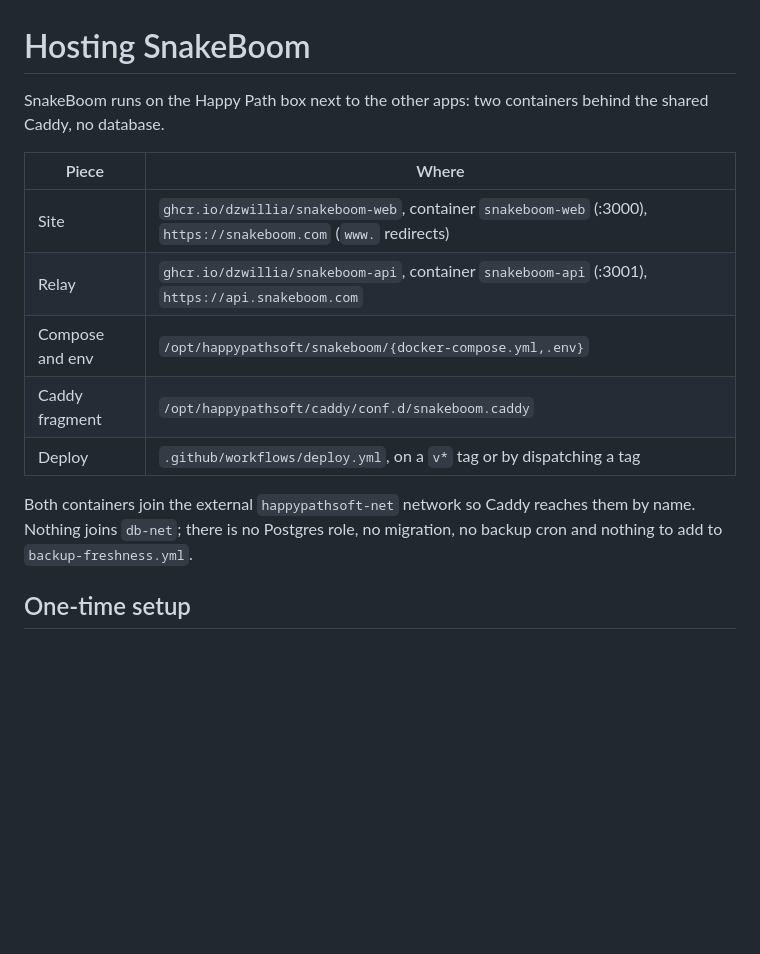
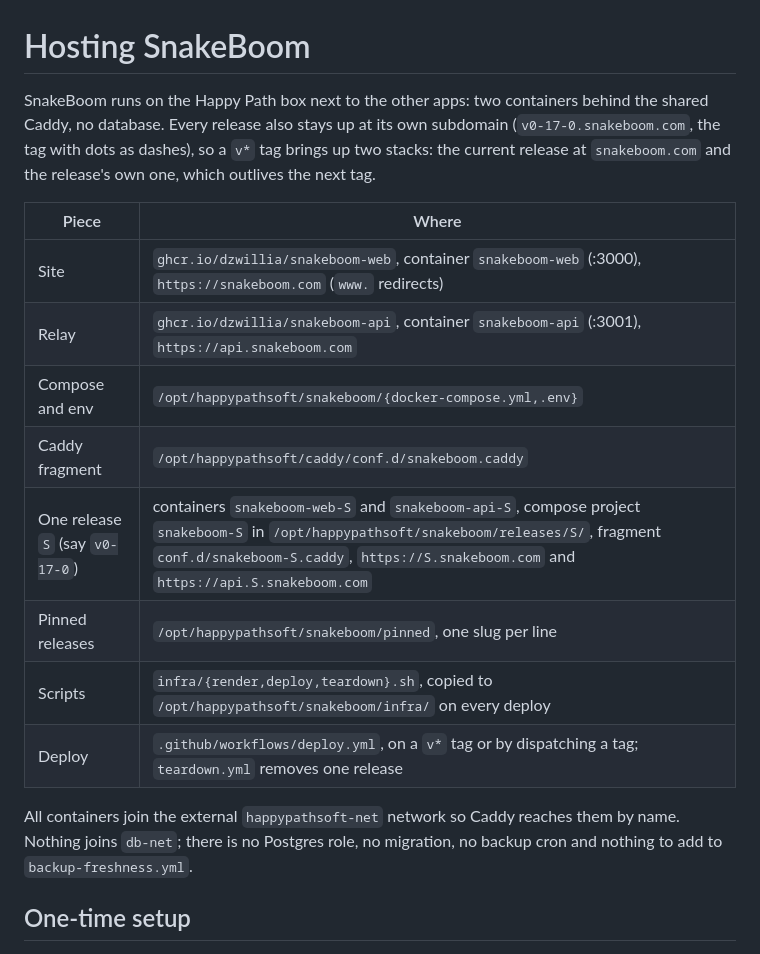
Before and after one commit to dzwillia/snakeboom, a Markdown page: infra/README.md, the part around one of its changes. Drawn GitHub-style; blank space fills up the shorter version.

```diff
--- a/infra/README.md
+++ b/infra/README.md
@@ -1,6 +1,6 @@
 # Hosting SnakeBoom
 
-SnakeBoom runs on the Happy Path box next to the other apps: two containers behind the shared Caddy, no database.
+SnakeBoom runs on the Happy Path box next to the other apps: two containers behind the shared Caddy, no database. Every release also stays up at its own subdomain (`v0-17-0.snakeboom.com`, the tag with dots as dashes), so a `v*` tag brings up two stacks: the current release at `snakeboom.com` and the release's own one, which outlives the next tag.
 
 | Piece | Where |
 |---|---|
@@ -8,9 +8,12 @@ SnakeBoom runs on the Happy Path box next to the other apps: two containers behi
 | Relay | `ghcr.io/dzwillia/snakeboom-api`, container `snakeboom-api` (:3001), `https://api.snakeboom.com` |
 | Compose and env | `/opt/happypathsoft/snakeboom/{docker-compose.yml,.env}` |
 | Caddy fragment | `/opt/happypathsoft/caddy/conf.d/snakeboom.caddy` |
-| Deploy | `.github/workflows/deploy.yml`, on a `v*` tag or by dispatching a tag |
+| One release `S` (say `v0-17-0`) | containers `snakeboom-web-S` and `snakeboom-api-S`, compose project `snakeboom-S` in `/opt/happypathsoft/snakeboom/releases/S/`, fragment `conf.d/snakeboom-S.caddy`, `https://S.snakeboom.com` and `https://api.S.snakeboom.com` |
+| Pinned releases | `/opt/happypathsoft/snakeboom/pinned`, one slug per line |
+| Scripts | `infra/{render,deploy,teardown}.sh`, copied to `/opt/happypathsoft/snakeboom/infra/` on every deploy |
+| Deploy | `.github/workflows/deploy.yml`, on a `v*` tag or by dispatching a tag; `teardown.yml` removes one release |
 
-Both containers join the external `happypathsoft-net` network so Caddy reaches them by name. Nothing joins `db-net`; there is no Postgres role, no migration, no backup cron and nothing to add to `backup-freshness.yml`.
+All containers join the external `happypathsoft-net` network so Caddy reaches them by name. Nothing joins `db-net`; there is no Postgres role, no migration, no backup cron and nothing to add to `backup-freshness.yml`.
 
 ## One-time setup
 
```
Also changed, not shown: other parts of infra/README.md (+46 -7 lines), README.md (+1 -1 lines).
